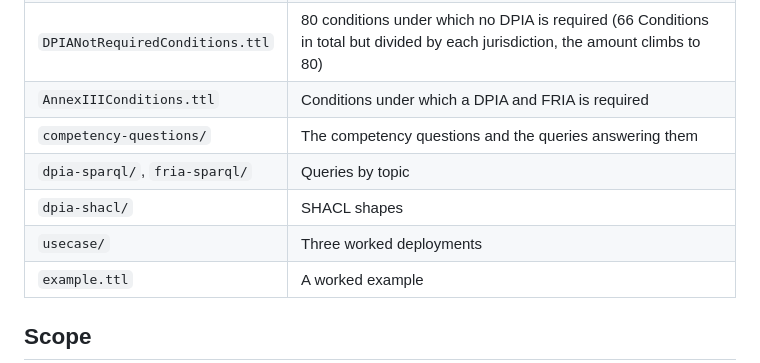
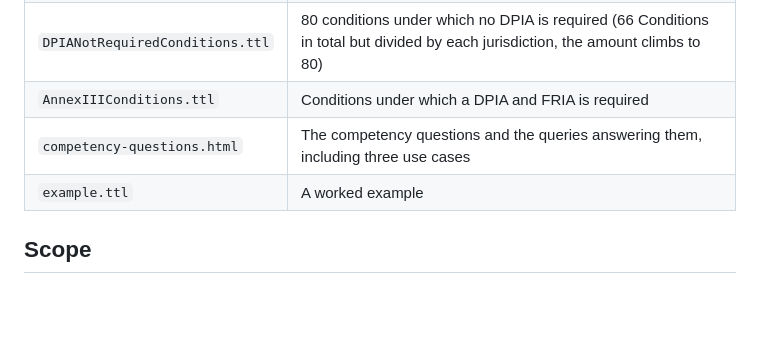
Before and after one commit to TyttiKatariina/IMPACTO, a Markdown page: README.md, the part around the change. Rendered like a GitHub page; blank space fills up the shorter version.

```diff
--- a/README.md
+++ b/README.md
@@ -35,10 +35,7 @@ GitHub: tyttikatariina
 | `DPIAConditions.ttl` | 995 conditions under which a DPIA is required (114 Conditions in total but divided by each jurisdiction, the amount climbs to 995) |
 | `DPIANotRequiredConditions.ttl` | 80 conditions under which no DPIA is required (66 Conditions in total but divided by each jurisdiction, the amount climbs to 80) |
 | `AnnexIIIConditions.ttl` | Conditions under which a DPIA and FRIA is required |
-| `competency-questions/` | The competency questions and the queries answering them |
-| `dpia-sparql/`, `fria-sparql/` | Queries by topic |
-| `dpia-shacl/` | SHACL shapes |
-| `usecase/` | Three worked deployments |
+| `competency-questions.html` | The competency questions and the queries answering them, including three use cases |
 | `example.ttl` | A worked example |
 
 ## Scope
```
